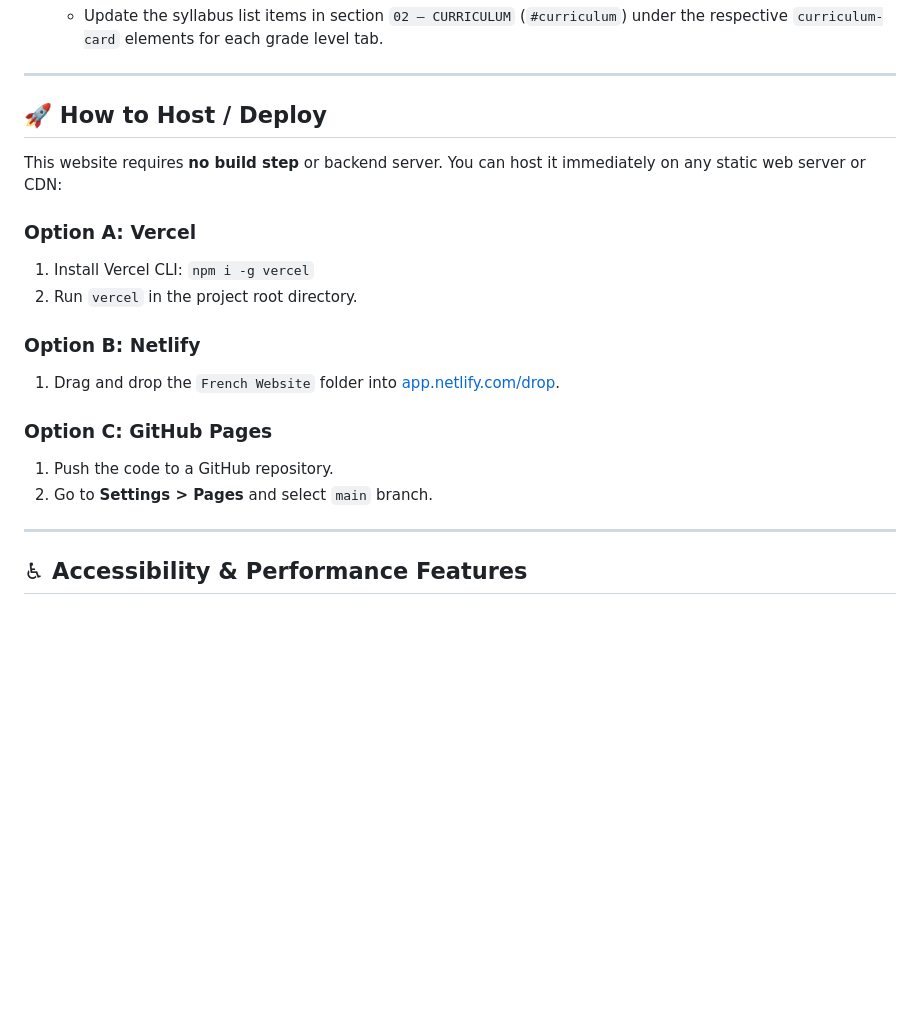
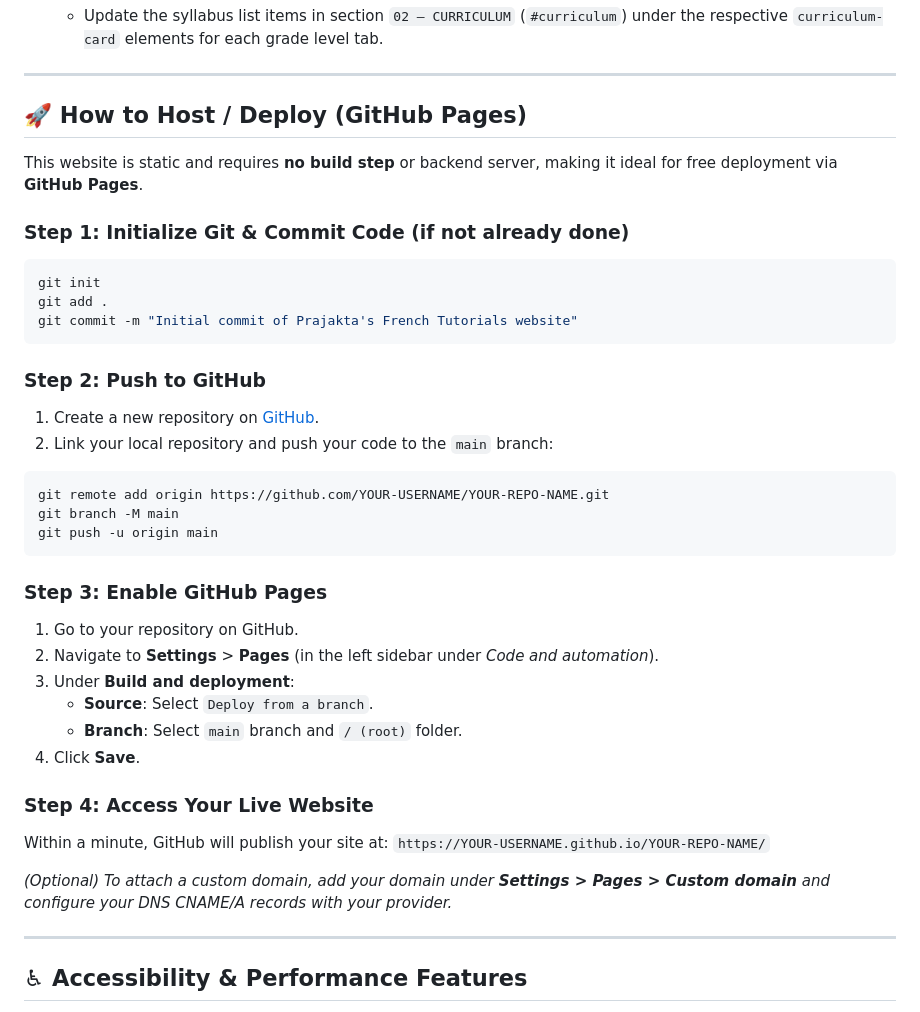
Before and after one commit to tanmayp27/french-classes-website, a Markdown page: README.md, the part around the change. GitHub-like rendering; blank space fills up the shorter version.

Commit message:
docs: update README with detailed step-by-step GitHub Pages deployment guide

````diff
--- a/README.md
+++ b/README.md
@@ -55,20 +55,39 @@ Built with **Semantic HTML5**, **Modern Vanilla CSS**, and **Vanilla JavaScript*
 
 ---
 
-## 🚀 How to Host / Deploy
+## 🚀 How to Host / Deploy (GitHub Pages)
 
-This website requires **no build step** or backend server. You can host it immediately on any static web server or CDN:
+This website is static and requires **no build step** or backend server, making it ideal for free deployment via **GitHub Pages**.
 
-### Option A: Vercel
-1. Install Vercel CLI: `npm i -g vercel`
-2. Run `vercel` in the project root directory.
+### Step 1: Initialize Git & Commit Code (if not already done)
+```bash
+git init
+git add .
+git commit -m "Initial commit of Prajakta's French Tutorials website"
+```
 
-### Option B: Netlify
-1. Drag and drop the `French Website` folder into [app.netlify.com/drop](https://app.netlify.com/drop).
+### Step 2: Push to GitHub
+1. Create a new repository on [GitHub](https://github.com/new).
+2. Link your local repository and push your code to the `main` branch:
+```bash
+git remote add origin https://github.com/YOUR-USERNAME/YOUR-REPO-NAME.git
+git branch -M main
+git push -u origin main
+```
 
-### Option C: GitHub Pages
-1. Push the code to a GitHub repository.
-2. Go to **Settings > Pages** and select `main` branch.
+### Step 3: Enable GitHub Pages
+1. Go to your repository on GitHub.
+2. Navigate to **Settings** > **Pages** (in the left sidebar under *Code and automation*).
+3. Under **Build and deployment**:
+   - **Source**: Select `Deploy from a branch`.
+   - **Branch**: Select `main` branch and `/ (root)` folder.
+4. Click **Save**.
+
+### Step 4: Access Your Live Website
+Within a minute, GitHub will publish your site at:
+`https://YOUR-USERNAME.github.io/YOUR-REPO-NAME/`
+
+*(Optional) To attach a custom domain, add your domain under **Settings > Pages > Custom domain** and configure your DNS CNAME/A records with your provider.*
 
 ---
 
````
